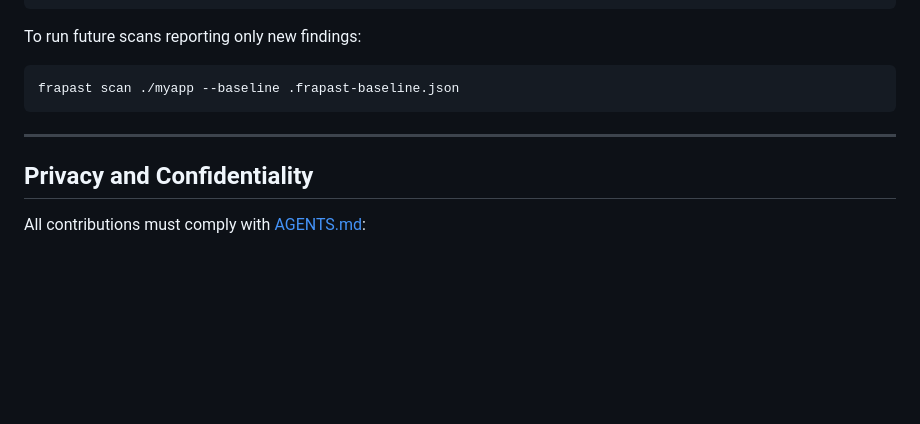
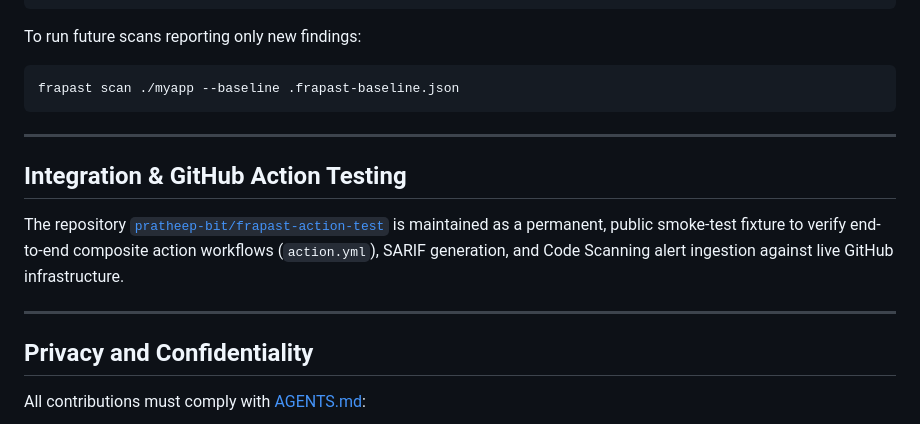
Before and after one commit to pratheep-bit/frapast, a Markdown page: CONTRIBUTING.md, the part around the change. Drawn GitHub-style; blank space fills up the shorter version.

Commit message:
docs(contributing): document frapast-action-test smoke-test repository

```diff
--- a/CONTRIBUTING.md
+++ b/CONTRIBUTING.md
@@ -206,6 +206,12 @@ frapast scan ./myapp --baseline .frapast-baseline.json
 
 ---
 
+## Integration & GitHub Action Testing
+
+The repository [`pratheep-bit/frapast-action-test`](https://github.com/pratheep-bit/frapast-action-test) is maintained as a permanent, public smoke-test fixture to verify end-to-end composite action workflows (`action.yml`), SARIF generation, and Code Scanning alert ingestion against live GitHub infrastructure.
+
+---
+
 ## Privacy and Confidentiality
 
 All contributions must comply with [AGENTS.md](AGENTS.md):
```
